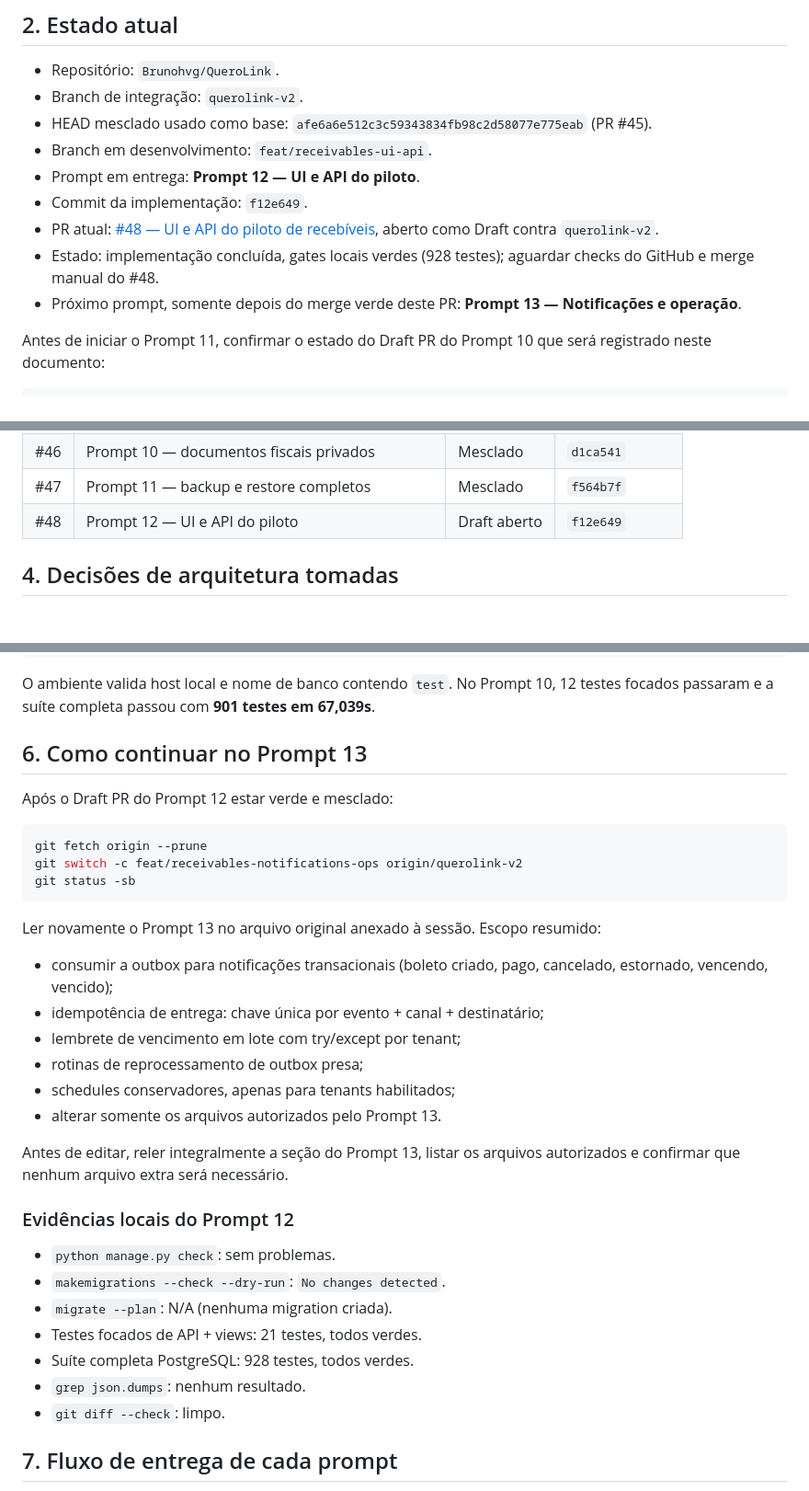
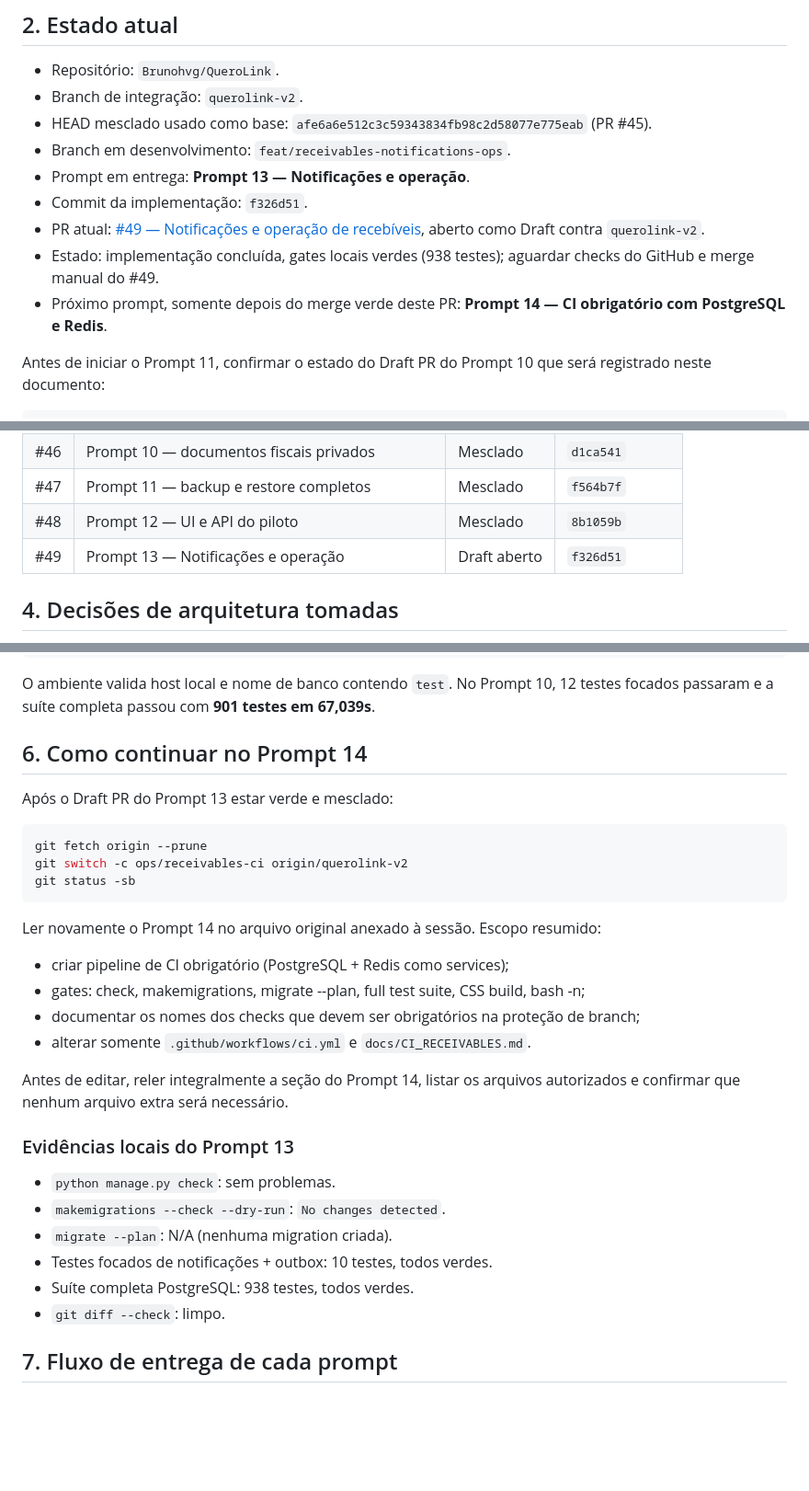
Before and after one commit to Brunohvg/QueroLink, a Markdown page: docs/AI_HANDOFF_RECEIVABLES_2026-07-17.md, 3 parts joined by grey strips. Shown at 92% size. Rendered like a GitHub page; blank space fills up the shorter version.

Commit message:
docs: update handoff for PR 49 (Prompt 13)

````diff
--- a/docs/AI_HANDOFF_RECEIVABLES_2026-07-17.md
+++ b/docs/AI_HANDOFF_RECEIVABLES_2026-07-17.md
@@ -18,12 +18,12 @@ Atualizado em 17/07/2026 — revisão 3 (Prompt 12 concluído).
 - Repositório: `Brunohvg/QueroLink`.
 - Branch de integração: `querolink-v2`.
 - HEAD mesclado usado como base: `afe6a6e512c3c59343834fb98c2d58077e775eab` (PR #45).
-- Branch em desenvolvimento: `feat/receivables-ui-api`.
-- Prompt em entrega: **Prompt 12 — UI e API do piloto**.
-- Commit da implementação: `f12e649`.
-- PR atual: [#48 — UI e API do piloto de recebíveis](https://github.com/Brunohvg/QueroLink/pull/48), aberto como Draft contra `querolink-v2`.
-- Estado: implementação concluída, gates locais verdes (928 testes); aguardar checks do GitHub e merge manual do #48.
-- Próximo prompt, somente depois do merge verde deste PR: **Prompt 13 — Notificações e operação**.
+- Branch em desenvolvimento: `feat/receivables-notifications-ops`.
+- Prompt em entrega: **Prompt 13 — Notificações e operação**.
+- Commit da implementação: `f326d51`.
+- PR atual: [#49 — Notificações e operação de recebíveis](https://github.com/Brunohvg/QueroLink/pull/49), aberto como Draft contra `querolink-v2`.
+- Estado: implementação concluída, gates locais verdes (938 testes); aguardar checks do GitHub e merge manual do #49.
+- Próximo prompt, somente depois do merge verde deste PR: **Prompt 14 — CI obrigatório com PostgreSQL e Redis**.
 
 Antes de iniciar o Prompt 11, confirmar o estado do Draft PR do Prompt 10 que será registrado neste documento:
 
@@ -49,7 +49,8 @@ git fetch origin --prune
 | #45 | Prompt 09 — API e backfill do Customer Ledger | Mesclado | `afe6a6e` |
 | #46 | Prompt 10 — documentos fiscais privados | Mesclado | `d1ca541` |
 | #47 | Prompt 11 — backup e restore completos | Mesclado | `f564b7f` |
-| #48 | Prompt 12 — UI e API do piloto | Draft aberto | `f12e649` |
+| #48 | Prompt 12 — UI e API do piloto | Mesclado | `8b1059b` |
+| #49 | Prompt 13 — Notificações e operação | Draft aberto | `f326d51` |
 
 ## 4. Decisões de arquitetura tomadas
 
@@ -93,35 +94,32 @@ git fetch origin --prune
 
 O ambiente valida host local e nome de banco contendo `test`. No Prompt 10, 12 testes focados passaram e a suíte completa passou com **901 testes em 67,039s**.
 
-## 6. Como continuar no Prompt 13
+## 6. Como continuar no Prompt 14
 
-Após o Draft PR do Prompt 12 estar verde e mesclado:
+Após o Draft PR do Prompt 13 estar verde e mesclado:
 
 ```bash
 git fetch origin --prune
-git switch -c feat/receivables-notifications-ops origin/querolink-v2
+git switch -c ops/receivables-ci origin/querolink-v2
 git status -sb
 ```
 
-Ler novamente o Prompt 13 no arquivo original anexado à sessão. Escopo resumido:
+Ler novamente o Prompt 14 no arquivo original anexado à sessão. Escopo resumido:
 
-- consumir a outbox para notificações transacionais (boleto criado, pago, cancelado, estornado, vencendo, vencido);
-- idempotência de entrega: chave única por evento + canal + destinatário;
-- lembrete de vencimento em lote com try/except por tenant;
-- rotinas de reprocessamento de outbox presa;
-- schedules conservadores, apenas para tenants habilitados;
-- alterar somente os arquivos autorizados pelo Prompt 13.
+- criar pipeline de CI obrigatório (PostgreSQL + Redis como services);
+- gates: check, makemigrations, migrate --plan, full test suite, CSS build, bash -n;
+- documentar os nomes dos checks que devem ser obrigatórios na proteção de branch;
+- alterar somente `.github/workflows/ci.yml` e `docs/CI_RECEIVABLES.md`.
 
-Antes de editar, reler integralmente a seção do Prompt 13, listar os arquivos autorizados e confirmar que nenhum arquivo extra será necessário.
+Antes de editar, reler integralmente a seção do Prompt 14, listar os arquivos autorizados e confirmar que nenhum arquivo extra será necessário.
 
-### Evidências locais do Prompt 12
+### Evidências locais do Prompt 13
 
 - `python manage.py check`: sem problemas.
 - `makemigrations --check --dry-run`: `No changes detected`.
 - `migrate --plan`: N/A (nenhuma migration criada).
-- Testes focados de API + views: 21 testes, todos verdes.
-- Suíte completa PostgreSQL: 928 testes, todos verdes.
-- `grep json.dumps`: nenhum resultado.
+- Testes focados de notificações + outbox: 10 testes, todos verdes.
+- Suíte completa PostgreSQL: 938 testes, todos verdes.
 - `git diff --check`: limpo.
 
 ## 7. Fluxo de entrega de cada prompt
````
Also changed, not shown: other parts of docs/AI_HANDOFF_RECEIVABLES_2026-07-17.md (+2 -2 lines).
